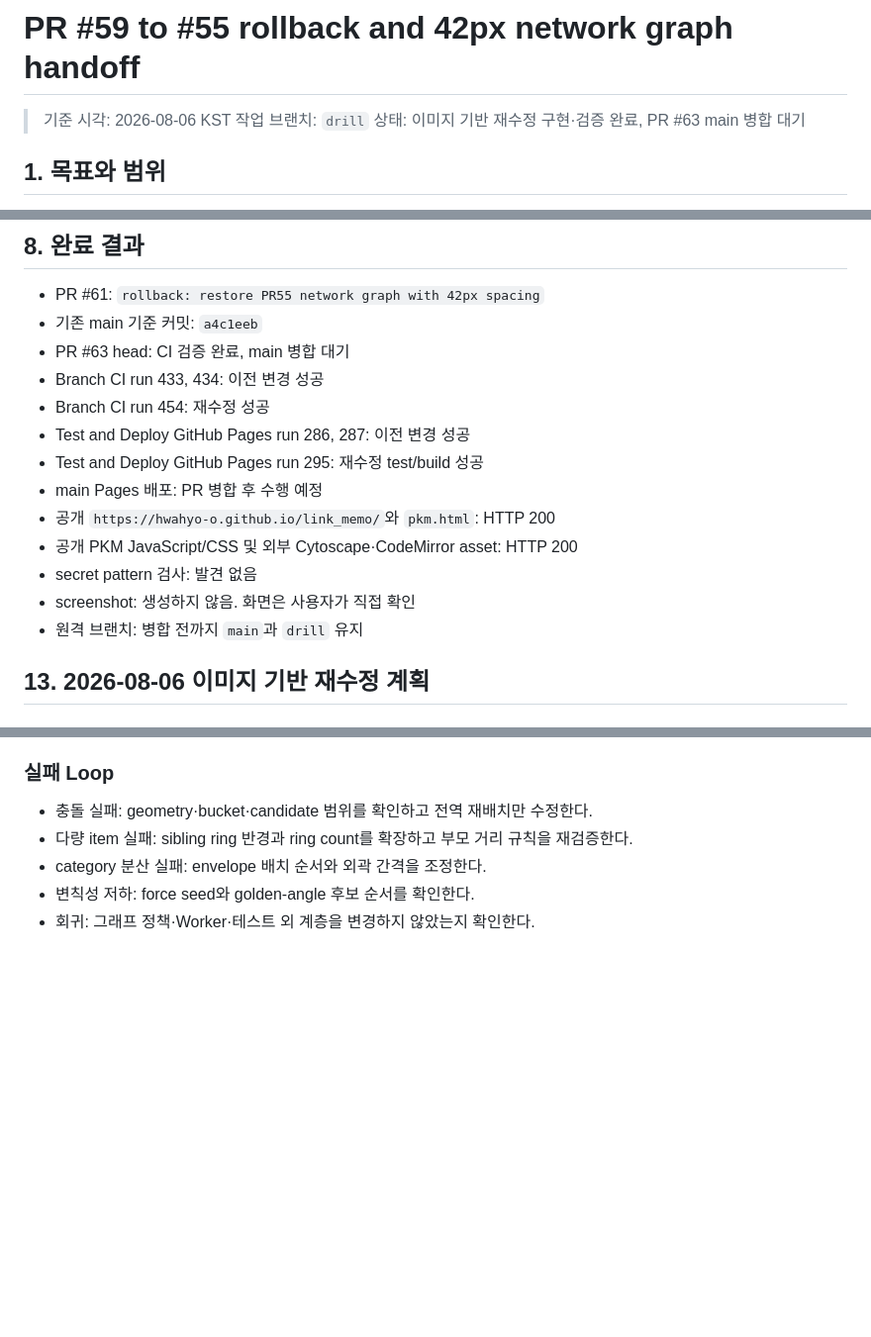
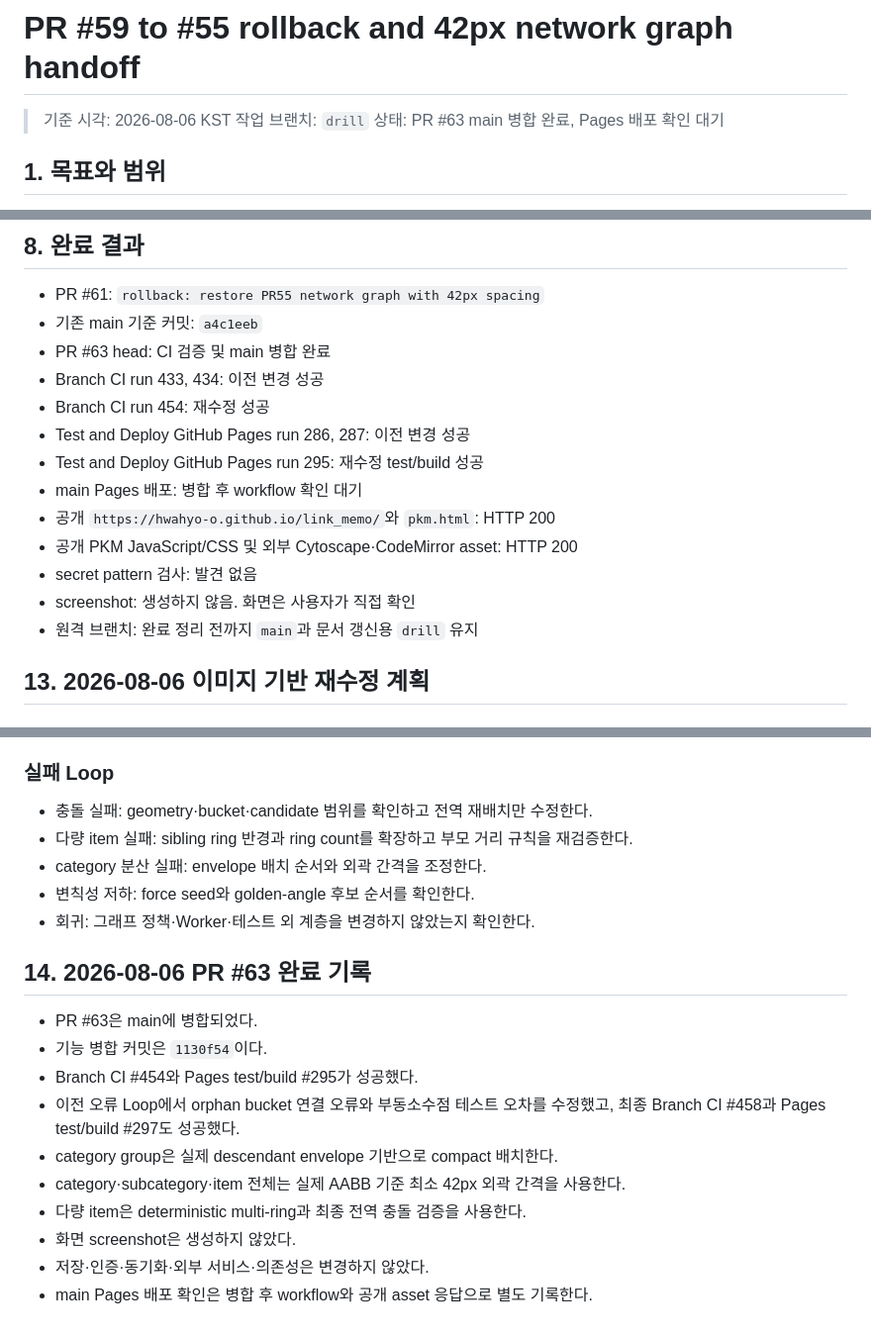
Before and after one commit to hwahyo-o/link_memo, a Markdown page: docs/PR59_TO_PR55_42PX_NETWORK_GRAPH_PLAN.md, 3 parts joined by grey strips. Shown at 99% size. GitHub-like rendering; blank space fills up the shorter version.

Commit message:
docs: record PR63 main merge handoff

```diff
--- a/docs/PR59_TO_PR55_42PX_NETWORK_GRAPH_PLAN.md
+++ b/docs/PR59_TO_PR55_42PX_NETWORK_GRAPH_PLAN.md
@@ -2,7 +2,7 @@
 
 > 기준 시각: 2026-08-06 KST
 > 작업 브랜치: `drill`
-> 상태: 이미지 기반 재수정 구현·검증 완료, PR #63 main 병합 대기
+> 상태: PR #63 main 병합 완료, Pages 배포 확인 대기
 
 ## 1. 목표와 범위
 
@@ -106,17 +106,17 @@
 
 - PR #61: `rollback: restore PR55 network graph with 42px spacing`
 - 기존 main 기준 커밋: `a4c1eeb`
-- PR #63 head: CI 검증 완료, main 병합 대기
+- PR #63 head: CI 검증 및 main 병합 완료
 - Branch CI run 433, 434: 이전 변경 성공
 - Branch CI run 454: 재수정 성공
 - Test and Deploy GitHub Pages run 286, 287: 이전 변경 성공
 - Test and Deploy GitHub Pages run 295: 재수정 test/build 성공
-- main Pages 배포: PR 병합 후 수행 예정
+- main Pages 배포: 병합 후 workflow 확인 대기
 - 공개 `https://hwahyo-o.github.io/link_memo/`와 `pkm.html`: HTTP 200
 - 공개 PKM JavaScript/CSS 및 외부 Cytoscape·CodeMirror asset: HTTP 200
 - secret pattern 검사: 발견 없음
 - screenshot: 생성하지 않음. 화면은 사용자가 직접 확인
-- 원격 브랜치: 병합 전까지 `main`과 `drill` 유지
+- 원격 브랜치: 완료 정리 전까지 `main`과 문서 갱신용 `drill` 유지
 
 
 ## 13. 2026-08-06 이미지 기반 재수정 계획
@@ -155,3 +155,18 @@
 - category 분산 실패: envelope 배치 순서와 외곽 간격을 조정한다.
 - 변칙성 저하: force seed와 golden-angle 후보 순서를 확인한다.
 - 회귀: 그래프 정책·Worker·테스트 외 계층을 변경하지 않았는지 확인한다.
+
+
+
+## 14. 2026-08-06 PR #63 완료 기록
+
+- PR #63은 main에 병합되었다.
+- 기능 병합 커밋은 `1130f54`이다.
+- Branch CI #454와 Pages test/build #295가 성공했다.
+- 이전 오류 Loop에서 orphan bucket 연결 오류와 부동소수점 테스트 오차를 수정했고, 최종 Branch CI #458과 Pages test/build #297도 성공했다.
+- category group은 실제 descendant envelope 기반으로 compact 배치한다.
+- category·subcategory·item 전체는 실제 AABB 기준 최소 42px 외곽 간격을 사용한다.
+- 다량 item은 deterministic multi-ring과 최종 전역 충돌 검증을 사용한다.
+- 화면 screenshot은 생성하지 않았다.
+- 저장·인증·동기화·외부 서비스·의존성은 변경하지 않았다.
+- main Pages 배포 확인은 병합 후 workflow와 공개 asset 응답으로 별도 기록한다.
```
